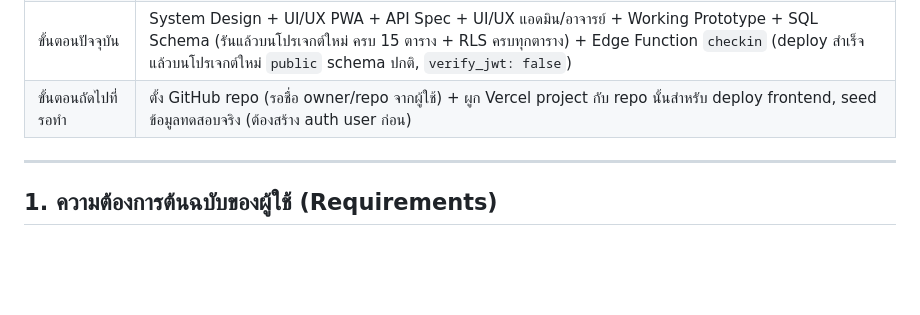
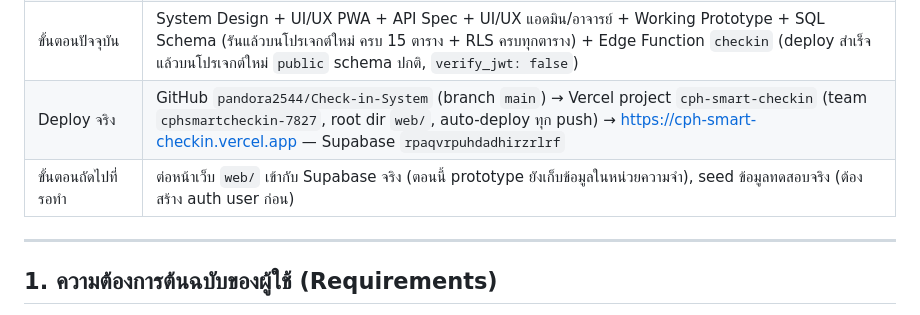
Before and after one commit to pandora2544/Check-in-System, a Markdown page: docs/Context.md, the part around the change. Rendered like a GitHub page; blank space fills up the shorter version.

Commit message:
Record Vercel deployment in Context.md
Co-Authored-By: Claude Opus 5.5 <noreply@anthropic.com>
Claude-Session: https://claude.ai/code/session_01U2uF1s8wp4gKywRQWFuGUo

```diff
--- a/docs/Context.md
+++ b/docs/Context.md
@@ -12,7 +12,8 @@
 | อัปเดตล่าสุด | ย้ายไปโปรเจกต์ Supabase ที่แยกเฉพาะระบบนี้แล้ว: org/project **"cph-smart-checkin"** (`rpaqvrpuhdadhirzrlrf`, ap-northeast-2) — ไม่ต้องใช้ schema แยก `lab_checkin` อีกต่อไป เพราะไม่ได้ใช้ร่วมกับ "rov-system" แล้ว |
 | Stack ที่ใช้จริง (ยืนยันล่าสุด) | **GitHub** (เก็บโค้ด/CI) + **Supabase** (DB + Auth + Edge Functions) + **Vercel** (frontend hosting) — **ตัด Cloudflare ออกจาก stack ทั้งหมด** (ไม่ใช้ Cloudflare Pages/Tunnel/Workers แล้ว) |
 | ขั้นตอนปัจจุบัน | System Design + UI/UX PWA + API Spec + UI/UX แอดมิน/อาจารย์ + Working Prototype + SQL Schema (รันแล้วบนโปรเจกต์ใหม่ ครบ 15 ตาราง + RLS ครบทุกตาราง) + Edge Function `checkin` (deploy สำเร็จแล้วบนโปรเจกต์ใหม่ `public` schema ปกติ, `verify_jwt: false`) |
-| ขั้นตอนถัดไปที่รอทำ | ตั้ง GitHub repo (รอชื่อ owner/repo จากผู้ใช้) + ผูก Vercel project กับ repo นั้นสำหรับ deploy frontend, seed ข้อมูลทดสอบจริง (ต้องสร้าง auth user ก่อน) |
+| Deploy จริง | GitHub `pandora2544/Check-in-System` (branch `main`) → Vercel project `cph-smart-checkin` (team `cphsmartcheckin-7827`, root dir `web/`, auto-deploy ทุก push) → https://cph-smart-checkin.vercel.app — Supabase `rpaqvrpuhdadhirzrlrf` |
+| ขั้นตอนถัดไปที่รอทำ | ต่อหน้าเว็บ `web/` เข้ากับ Supabase จริง (ตอนนี้ prototype ยังเก็บข้อมูลในหน่วยความจำ), seed ข้อมูลทดสอบจริง (ต้องสร้าง auth user ก่อน) |
 
 ---
 
```
